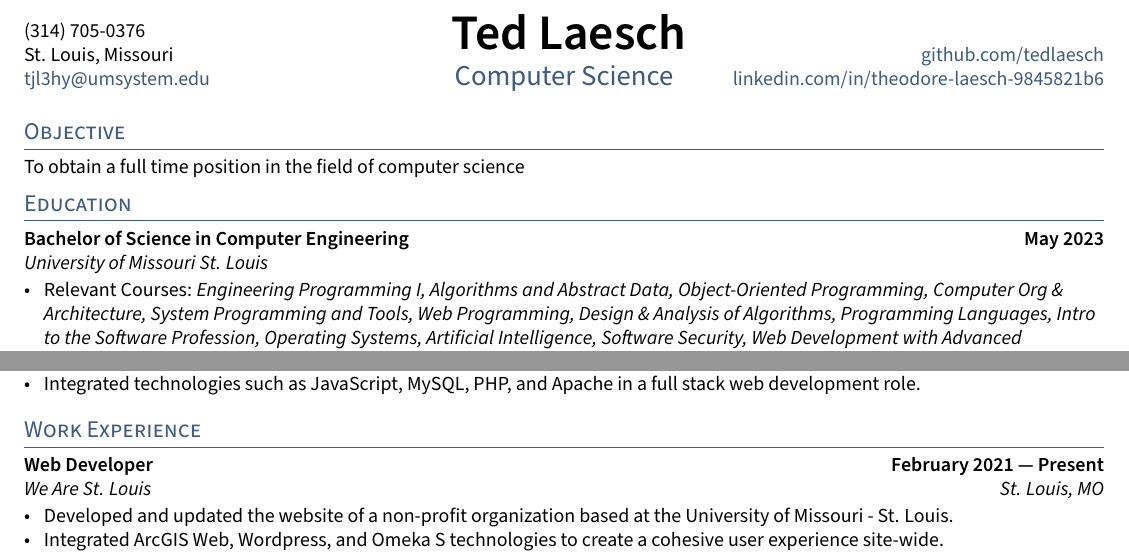
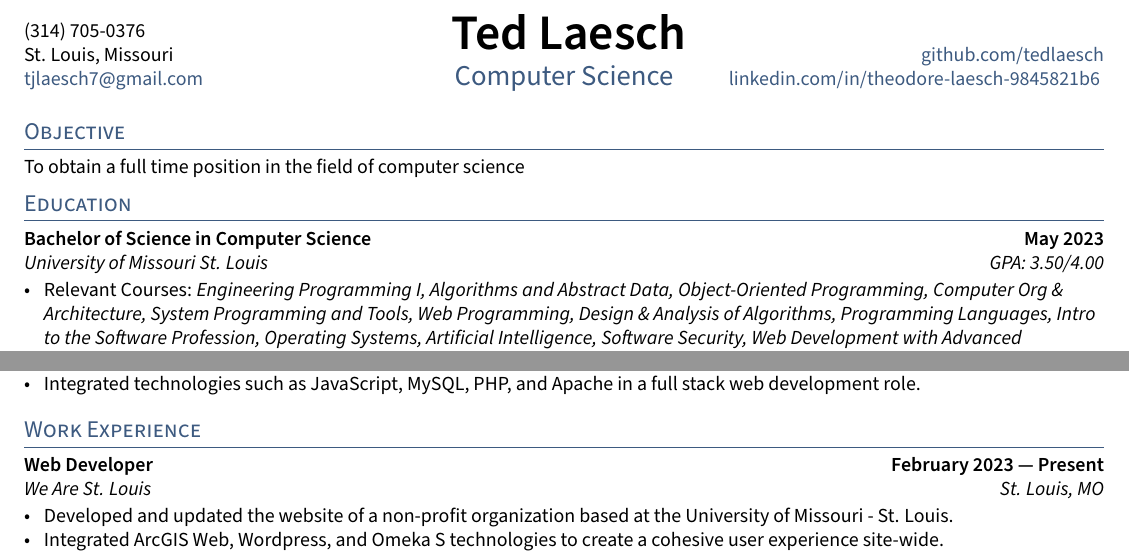
Before and after one commit to tedlaesch/resume, a LaTeX CV (resume.tex, which reads sections/education.tex, sections/work.tex): two parts of the page, joined at a grey line, cut so that both start at the same text. Compiled offline with pdfLaTeX.

Commit message:
Update resume

```diff
--- a/resume.tex
+++ b/resume.tex
@@ -35,7 +35,7 @@
 \def\name{Ted Laesch} % Name Here
 \def\phone{(314) 705-0376}
 \def\city{St. Louis, Missouri}
-\def\email{tjl3hy@umsystem.edu}
+\def\email{tjlaesch7@gmail.com}
 \def\LinkedIn{theodore-laesch-9845821b6} % linkedin.com/in/______
 \def\github{tedlaesch} % github username
 \def\role{Computer Science} % JOB TITLE
--- a/sections/education.tex
+++ b/sections/education.tex
@@ -1,8 +1,8 @@
 %====================
 % Education A
 %====================
-\subsection{{Bachelor of Science in Computer Engineering\hfill May 2023}}
-\subtext{University of Missouri St. Louis \hfill}
+\subsection{{Bachelor of Science in Computer Science\hfill May 2023}}
+\subtext{University of Missouri St. Louis \hfill GPA: 3.50/4.00}
 \begin{zitemize}
 \item Relevant Courses: \textit{Engineering Programming I, Algorithms and Abstract Data, Object-Oriented Programming, Computer Org \& Architecture, System Programming and Tools, Web Programming, Design \& Analysis of Algorithms, Programming Languages, Intro to the Software Profession, Operating Systems, Artificial Intelligence, Software Security, Web Development with Advanced JavaScript, Intro to Microservices, Python for Data Science, Discrete Mathematics, Elementary Linear Algebra}
 \end{zitemize}
--- a/sections/work.tex
+++ b/sections/work.tex
@@ -2,7 +2,7 @@
 % WORK A
 %====================
 
-\subsection{{Web Developer \hfill February 2021 --- Present}}
+\subsection{{Web Developer \hfill February 2023 --- Present}}
 \subtext{We Are St. Louis \hfill St. Louis, MO}
 \begin{zitemize}
 \item Developed and updated the website of a non-profit organization based at the University of Missouri - St. Louis.
```
Also changed, not shown: _header.tex (+3 -2 lines).
